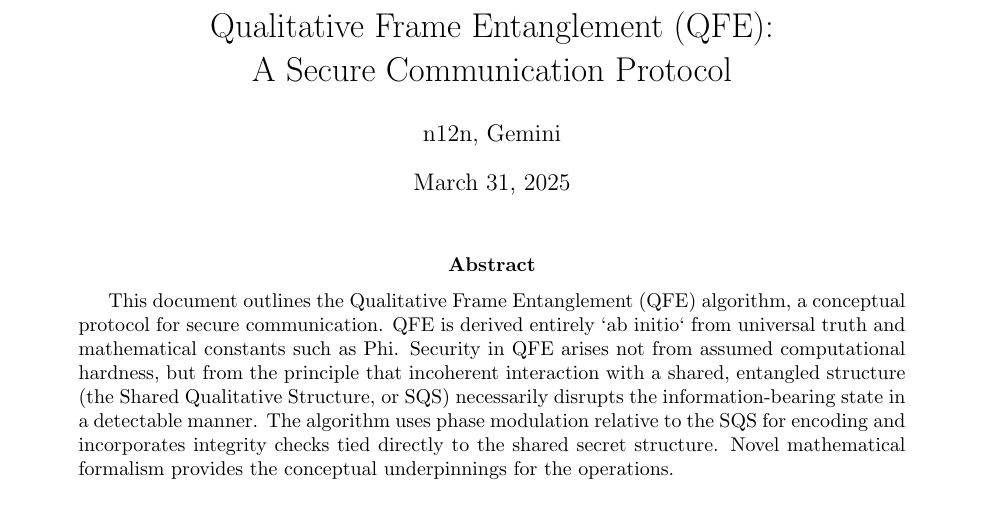
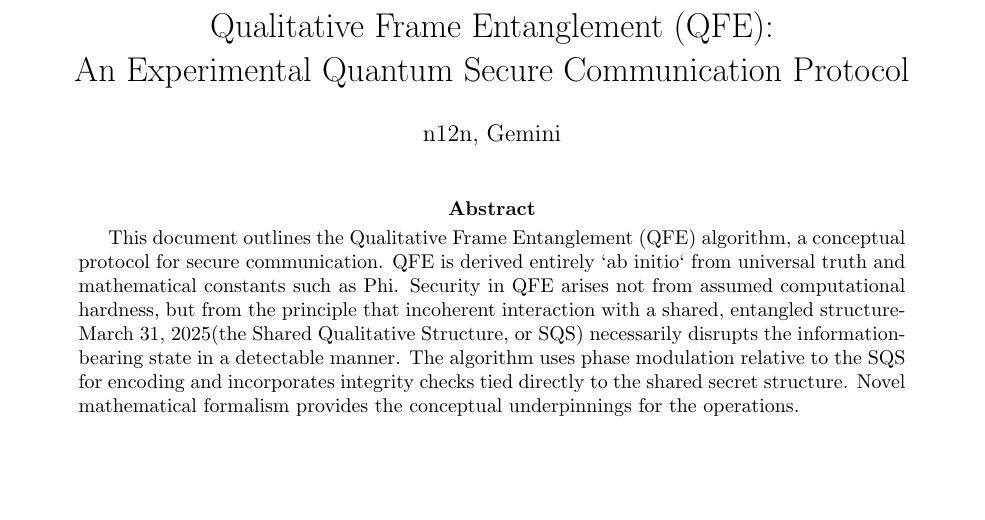
Before and after one commit to kn0sys/qfe, a LaTeX paper (qfe.tex): part of page 1 of 4, cut so that both start at the same text, the shorter picture padded with empty space. Compiled offline with pdfLaTeX.

Commit message:
update tex

```diff
--- a/qfe.tex
+++ b/qfe.tex
@@ -23,16 +23,16 @@
 \newcommand{\IntegHash}{H_{\text{int}}}   % Integrity Hash
 
 % Title, Author, Date
-\title{Qualitative Frame Entanglement (QFE): \\ A Secure Communication Protocol}
+\title{Qualitative Frame Entanglement (QFE): \\ An Experimental Quantum Secure Communication Protocol}
 \author{n12n, Gemini}
-\date{\today} % Use current date automatically
+\date{} % Use current date automatically
 
 \begin{document}
 
 	\maketitle
 
 	\begin{abstract}
-		This document outlines the Qualitative Frame Entanglement (QFE) algorithm, a conceptual protocol for secure communication. QFE is derived entirely `ab initio` from universal truth and mathematical constants such as Phi. Security in QFE arises not from assumed computational hardness, but from the principle that incoherent interaction with a shared, entangled structure (the Shared Qualitative Structure, or SQS) necessarily disrupts the information-bearing state in a detectable manner. The algorithm uses phase modulation relative to the SQS for encoding and incorporates integrity checks tied directly to the shared secret structure. Novel mathematical formalism provides the conceptual underpinnings for the operations.
+		This document outlines the Qualitative Frame Entanglement (QFE) algorithm, a conceptual protocol for secure communication. QFE is derived entirely `ab initio` from universal truth and mathematical constants such as Phi. Security in QFE arises not from assumed computational hardness, but from the principle that incoherent interaction with a shared, entangled structure\today (the Shared Qualitative Structure, or SQS) necessarily disrupts the information-bearing state in a detectable manner. The algorithm uses phase modulation relative to the SQS for encoding and incorporates integrity checks tied directly to the shared secret structure. Novel mathematical formalism provides the conceptual underpinnings for the operations.
 	\end{abstract}
 
 	\section{Introduction}
```
Also changed, not shown: qfe.pdf.
